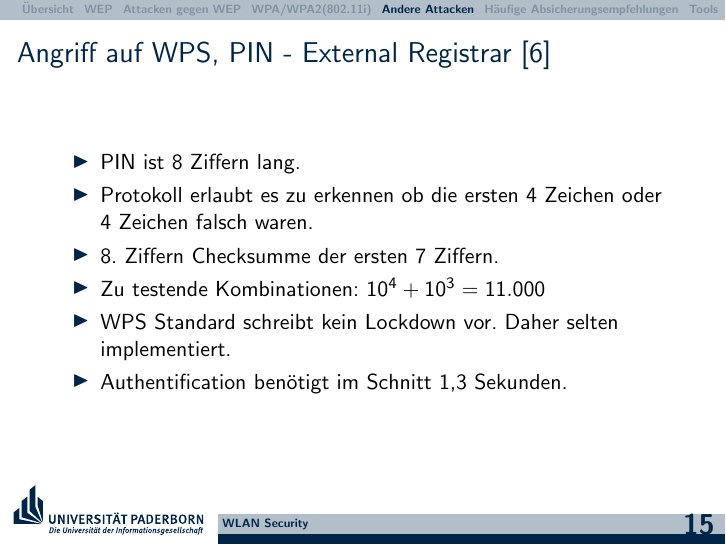
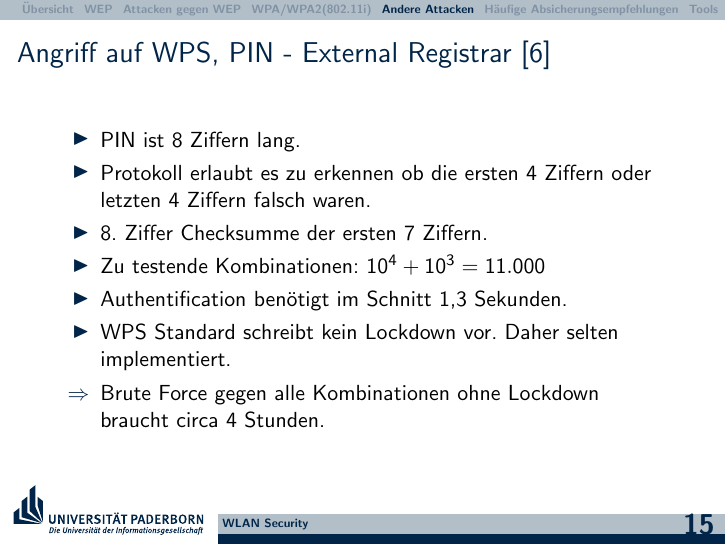
Before and after one commit to hikhvar/Hacking, LaTeX slides (Presentation/UPB-LaTeX-Beamer-Vorlage/presentation.tex): page 15 of 21. Compiled offline with pdfLaTeX.

Commit message:
Some changes on the WPS slides.

```diff
--- a/Presentation/UPB-LaTeX-Beamer-Vorlage/presentation.tex
+++ b/Presentation/UPB-LaTeX-Beamer-Vorlage/presentation.tex
@@ -207,11 +207,12 @@ Benutzer bekommt Pin vom Betreiber des APs mitgeteilt und gibt ihn in sein Endge
 \frametitle{Angriff auf WPS, PIN - External Registrar \cite{wps_attack}}
 \begin{itemize}
 	\item PIN ist 8 Ziffern lang.
-	\item Protokoll erlaubt es zu erkennen ob die ersten 4 Zeichen oder 4 Zeichen falsch waren.
-	\item 8. Ziffern Checksumme der ersten 7 Ziffern.
+	\item Protokoll erlaubt es zu erkennen ob die ersten 4 Ziffern oder letzten 4 Ziffern falsch waren.
+	\item 8. Ziffer Checksumme der ersten 7 Ziffern.
 	\item Zu testende Kombinationen: $10^4+10^3 = 11.000$
+	\item Authentification benötigt im Schnitt 1,3 Sekunden.
 	\item WPS Standard schreibt kein Lockdown vor. Daher selten implementiert.
-	\item Authentification benötigt im Schnitt 1,3 Sekunden.
+	\item[$\Rightarrow$] Brute Force gegen alle Kombinationen ohne Lockdown braucht circa 4 Stunden.
 \end{itemize}
 \end{frame}
 
```
